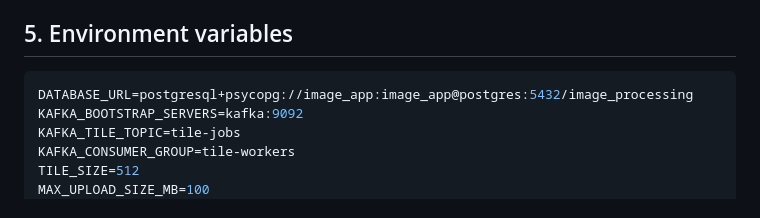
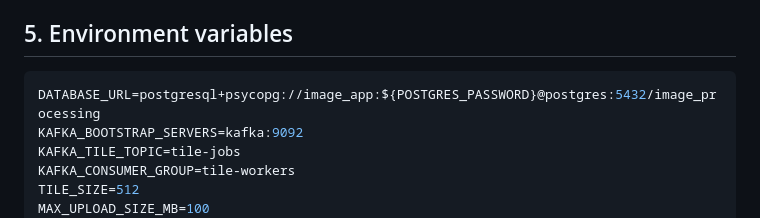
Before and after one commit to rajeev8008/Distributed-Image-Processing-System, a Markdown page: TECHSTACK.md, the part around the change. Drawn GitHub-style.

Commit message:
docs: remove literal database credential example
Replace the stale documentation URL containing a literal database credential with the same POSTGRES_PASSWORD environment substitution used by Docker Compose.\n\nThis prevents copied setup guidance from contradicting the repository's secret-handling rules while leaving runtime architecture unchanged.\n\nVerified with a repository credential-pattern search and git diff --check.

````diff
--- a/TECHSTACK.md
+++ b/TECHSTACK.md
@@ -95,7 +95,7 @@ distributed-image-processing/
 ## 5. Environment variables
 
 ```env
-DATABASE_URL=postgresql+psycopg://image_app:image_app@postgres:5432/image_processing
+DATABASE_URL=postgresql+psycopg://image_app:${POSTGRES_PASSWORD}@postgres:5432/image_processing
 KAFKA_BOOTSTRAP_SERVERS=kafka:9092
 KAFKA_TILE_TOPIC=tile-jobs
 KAFKA_CONSUMER_GROUP=tile-workers
````
